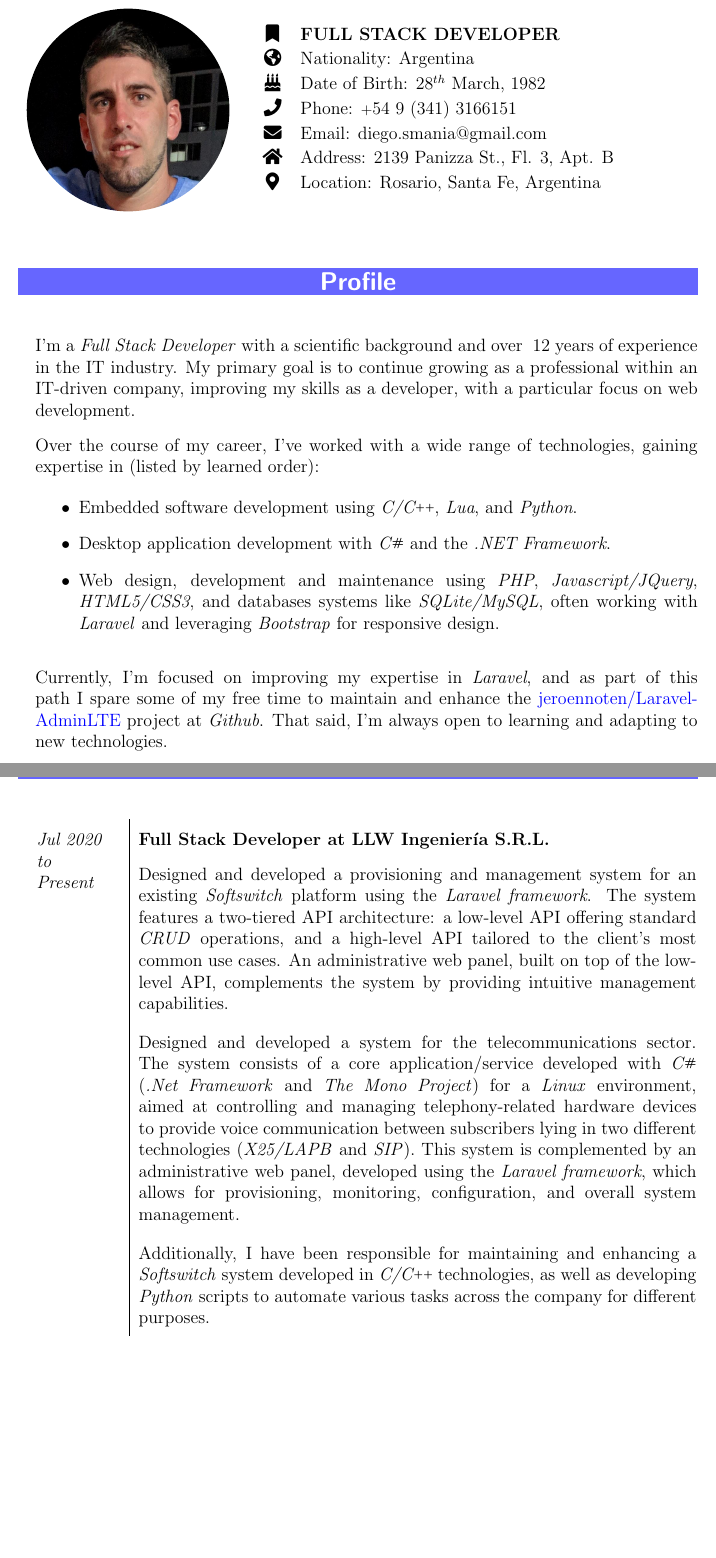
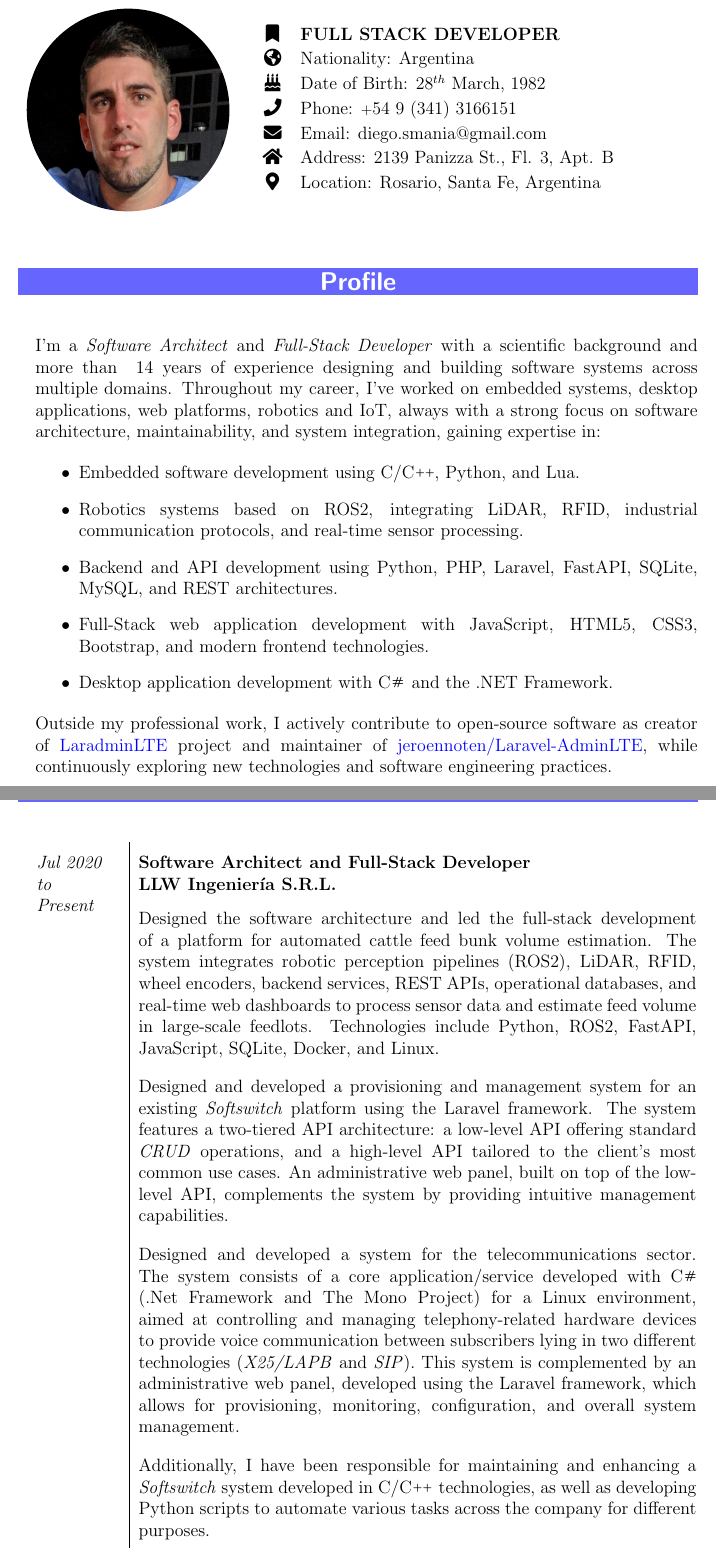
Before and after one commit to dfsmania/LaTeX-Resume, a LaTeX CV (resume.tex): two parts of pages 1 and 2 of 5 before the commit and two parts of pages 1 and 2 of 6 after it, joined at a grey line, cut so that both start at the same text, the shorter picture padded with empty space. Compiled offline with pdfLaTeX; the source files are stored in an older character set and shown here as Unicode.

Commit message:
Update latex info for 2026

```diff
--- a/resume.tex
+++ b/resume.tex
@@ -75,7 +75,7 @@
 % Define other custom special commands.
 
 \newcommand{\YearsOfXp}{
-    $12$
+    $14$
 }
 
 %------------------------------------------------------------------------------
@@ -145,21 +145,17 @@
 
 \begin{longtable}{p{0.95\textwidth}}
 
-I'm a \textit{Full Stack Developer} with a scientific background and over \YearsOfXp years of experience in the IT industry. My primary goal is to continue growing as a professional within an IT-driven company, improving my skills as a developer, with a particular focus on web development.
-
-\vspace{0.75em}
-
-Over the course of my career, I've worked with a wide range of technologies, gaining expertise in (listed by learned order):
+I'm a \textit{Software Architect} and \textit{Full-Stack Developer} with a scientific background and more than \YearsOfXp years of experience designing and building software systems across multiple domains. Throughout my career, I've worked on embedded systems, desktop applications, web platforms, robotics and IoT, always with a strong focus on software architecture, maintainability, and system integration, gaining expertise in:
 
 \begin{itemize}
-    \item Embedded software development using \textit{C/\CC}, \textit{Lua}, and \textit{Python}.
-    \item Desktop application development with \textit{\CS} and the \textit{.NET Framework}.
-    \item Web design, development and maintenance using \textit{PHP}, \textit{Javascript/JQuery}, \textit{HTML5/CSS3}, and databases systems like \textit{SQLite/MySQL}, often working with \textit{Laravel} and leveraging \textit{Bootstrap} for responsive design.
+    \item Embedded software development using C/\CC, Python, and Lua.
+    \item Robotics systems based on ROS2, integrating LiDAR, RFID, industrial communication protocols, and real-time sensor processing.
+    \item Backend and API development using Python, PHP, Laravel, FastAPI, SQLite, MySQL, and REST architectures.
+    \item Full-Stack web application development with JavaScript, HTML5, CSS3, Bootstrap, and modern frontend technologies.
+    \item Desktop application development with \CS \hspace{0.1em} and the .NET Framework.
 \end{itemize}
 
-\vspace{0.75em}
-
-Currently, I'm focused on improving my expertise in \textit{Laravel}, and as part of this path I spare some of my free time to maintain and enhance the \href{https://github.com/jeroennoten/Laravel-AdminLTE}{jeroennoten/Laravel-AdminLTE} project at \textit{Github}. That said, I'm always open to learning and adapting to new technologies.
+Outside my professional work, I actively contribute to open-source software as creator of \href{https://github.com/dfsmania/LaradminLTE}{LaradminLTE} project and maintainer of \href{https://github.com/jeroennoten/Laravel-AdminLTE}{jeroennoten/Laravel-AdminLTE}, while continuously exploring new technologies and software engineering practices.
 
 \end{longtable}
 
@@ -179,13 +175,17 @@ Currently, I'm focused on improving my expertise in \textit{Laravel}, and as par
     % Company: LLW Ingeniería SRL.
     \textit{Jul 2020\newline to \newline Present}
     &
-    \textbf{Full Stack Developer at LLW Ingeniería S.R.L.}
+    \textbf{Software Architect and Full-Stack Developer}
+    \newline
+    \textbf{LLW Ingeniería S.R.L.}
     \vspace{0.75em} \newline
-    Designed and developed a provisioning and management system for an existing \textit{Softswitch} platform using the \textit{Laravel framework}. The system features a two-tiered API architecture: a low-level API offering standard \textit{CRUD} operations, and a high-level API tailored to the client's most common use cases. An administrative web panel, built on top of the low-level API, complements the system by providing intuitive management capabilities. \\
+    Designed the software architecture and led the full-stack development of a platform for automated cattle feed bunk volume estimation. The system integrates robotic perception pipelines (ROS2), LiDAR, RFID, wheel encoders, backend services, REST APIs, operational databases, and real-time web dashboards to process sensor data and estimate feed volume in large-scale feedlots. Technologies include Python, ROS2, FastAPI, JavaScript, SQLite, Docker, and Linux. \\
     &
-    Designed and developed a system for the telecommunications sector. The system consists of a core application/service developed with \textit{\CS} (\textit{.Net Framework} and \textit{The Mono Project}) for a \textit{Linux} environment, aimed at controlling and managing telephony-related hardware devices to provide voice communication between subscribers lying in two different technologies (\textit{X25/LAPB} and \textit{SIP}). This system is complemented by an administrative web panel, developed using the \textit{Laravel framework}, which allows for provisioning, monitoring, configuration, and overall system management. \\
+    Designed and developed a provisioning and management system for an existing \textit{Softswitch} platform using the Laravel framework. The system features a two-tiered API architecture: a low-level API offering standard \textit{CRUD} operations, and a high-level API tailored to the client's most common use cases. An administrative web panel, built on top of the low-level API, complements the system by providing intuitive management capabilities. \\
     &
-    Additionally, I have been responsible for maintaining and enhancing a \textit{Softswitch} system developed in \textit{C/\CC} technologies, as well as developing \textit{Python} scripts to automate various tasks across the company for different purposes. \\
+    Designed and developed a system for the telecommunications sector. The system consists of a core application/service developed with \CS \hspace{0.1em} (.Net Framework and The Mono Project) for a Linux environment, aimed at controlling and managing telephony-related hardware devices to provide voice communication between subscribers lying in two different technologies (\textit{X25/LAPB} and \textit{SIP}). This system is complemented by an administrative web panel, developed using the Laravel framework, which allows for provisioning, monitoring, configuration, and overall system management. \\
+    &
+    Additionally, I have been responsible for maintaining and enhancing a \textit{Softswitch} system developed in C/\CC \hspace{0.1em} technologies, as well as developing Python scripts to automate various tasks across the company for different purposes. \\
 
     % Company: Microtrol SRL.
     \textit{Sep 2011\newline to \newline Feb 2020}
```
Also changed, not shown: resume.tex (15 more changed lines).
